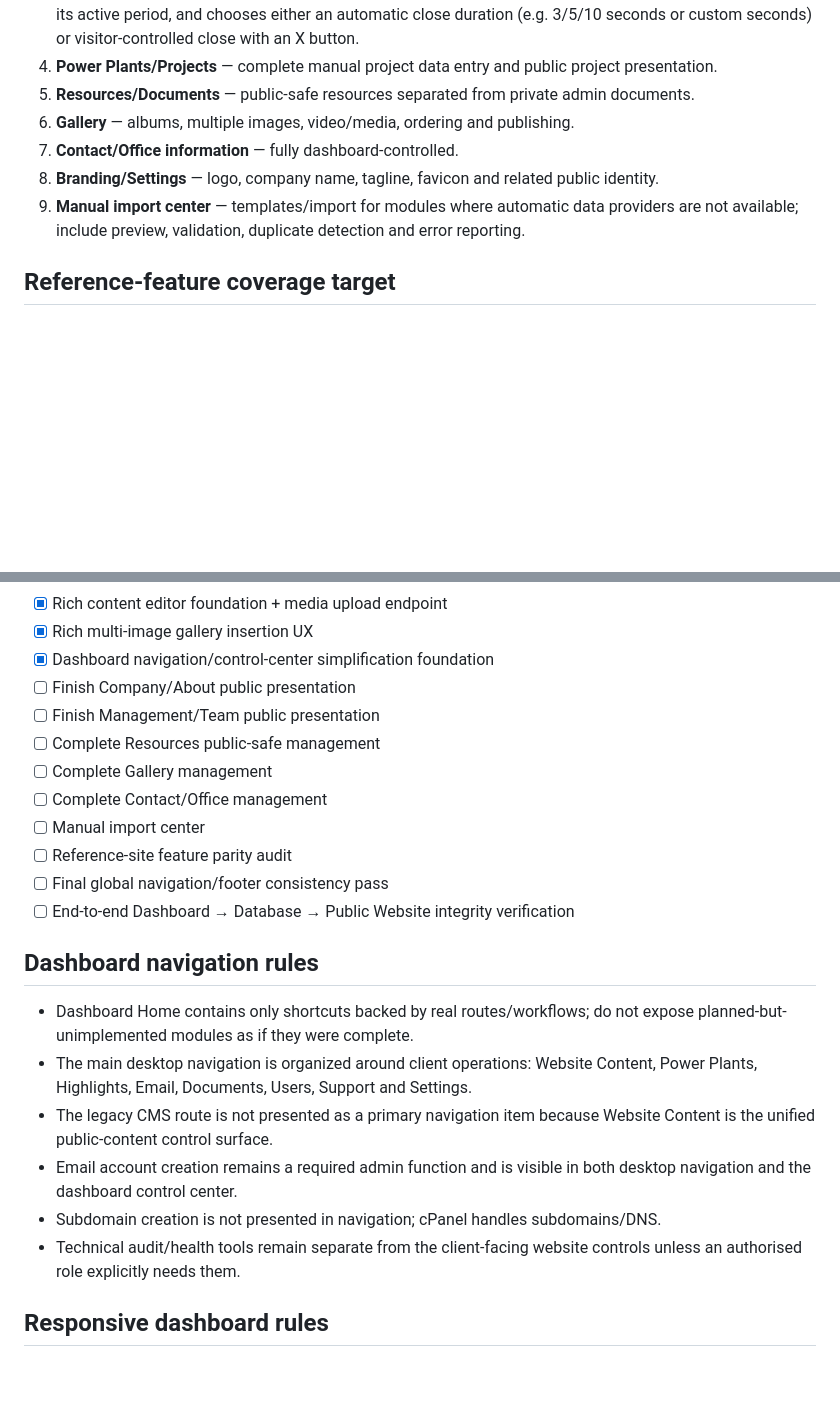
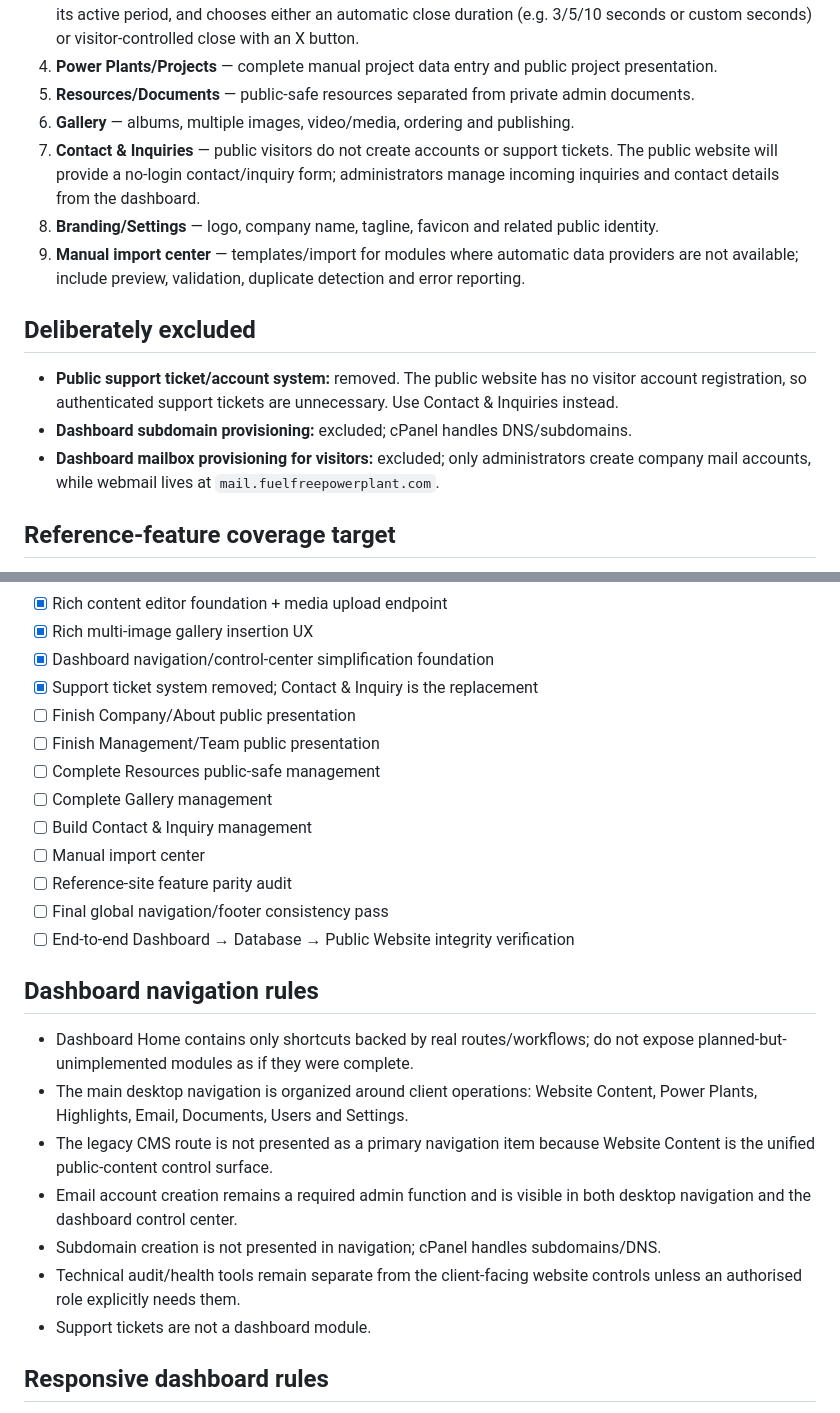
Before and after one commit to TariqueCode/FuelFreePowerPlant, a Markdown page: docs/BLUEPRINT.md, 2 parts joined by grey strips. Drawn GitHub-style; blank space fills up the shorter version.

Commit message:
Remove support tickets and prioritize public contact inquiries

```diff
--- a/docs/BLUEPRINT.md
+++ b/docs/BLUEPRINT.md
@@ -18,9 +18,15 @@ The dashboard must eventually allow the client to create, edit, reorder, publish
 4. **Power Plants/Projects** — complete manual project data entry and public project presentation.
 5. **Resources/Documents** — public-safe resources separated from private admin documents.
 6. **Gallery** — albums, multiple images, video/media, ordering and publishing.
-7. **Contact/Office information** — fully dashboard-controlled.
+7. **Contact & Inquiries** — public visitors do not create accounts or support tickets. The public website will provide a no-login contact/inquiry form; administrators manage incoming inquiries and contact details from the dashboard.
 8. **Branding/Settings** — logo, company name, tagline, favicon and related public identity.
 9. **Manual import center** — templates/import for modules where automatic data providers are not available; include preview, validation, duplicate detection and error reporting.
+
+## Deliberately excluded
+
+- **Public support ticket/account system:** removed. The public website has no visitor account registration, so authenticated support tickets are unnecessary. Use Contact & Inquiries instead.
+- **Dashboard subdomain provisioning:** excluded; cPanel handles DNS/subdomains.
+- **Dashboard mailbox provisioning for visitors:** excluded; only administrators create company mail accounts, while webmail lives at `mail.fuelfreepowerplant.com`.
 
 ## Reference-feature coverage target
 
@@ -65,11 +71,12 @@ Target areas include: Home, Company/About, Vision, Mission, Values, Management,
 - [x] Rich content editor foundation + media upload endpoint
 - [x] Rich multi-image gallery insertion UX
 - [x] Dashboard navigation/control-center simplification foundation
+- [x] Support ticket system removed; Contact & Inquiry is the replacement
 - [ ] Finish Company/About public presentation
 - [ ] Finish Management/Team public presentation
 - [ ] Complete Resources public-safe management
 - [ ] Complete Gallery management
-- [ ] Complete Contact/Office management
+- [ ] Build Contact & Inquiry management
 - [ ] Manual import center
 - [ ] Reference-site feature parity audit
 - [ ] Final global navigation/footer consistency pass
@@ -78,11 +85,12 @@ Target areas include: Home, Company/About, Vision, Mission, Values, Management,
 ## Dashboard navigation rules
 
 - Dashboard Home contains only shortcuts backed by real routes/workflows; do not expose planned-but-unimplemented modules as if they were complete.
-- The main desktop navigation is organized around client operations: Website Content, Power Plants, Highlights, Email, Documents, Users, Support and Settings.
+- The main desktop navigation is organized around client operations: Website Content, Power Plants, Highlights, Email, Documents, Users and Settings.
 - The legacy CMS route is not presented as a primary navigation item because Website Content is the unified public-content control surface.
 - Email account creation remains a required admin function and is visible in both desktop navigation and the dashboard control center.
 - Subdomain creation is not presented in navigation; cPanel handles subdomains/DNS.
 - Technical audit/health tools remain separate from the client-facing website controls unless an authorised role explicitly needs them.
+- Support tickets are not a dashboard module.
 
 ## Responsive dashboard rules
 
```
